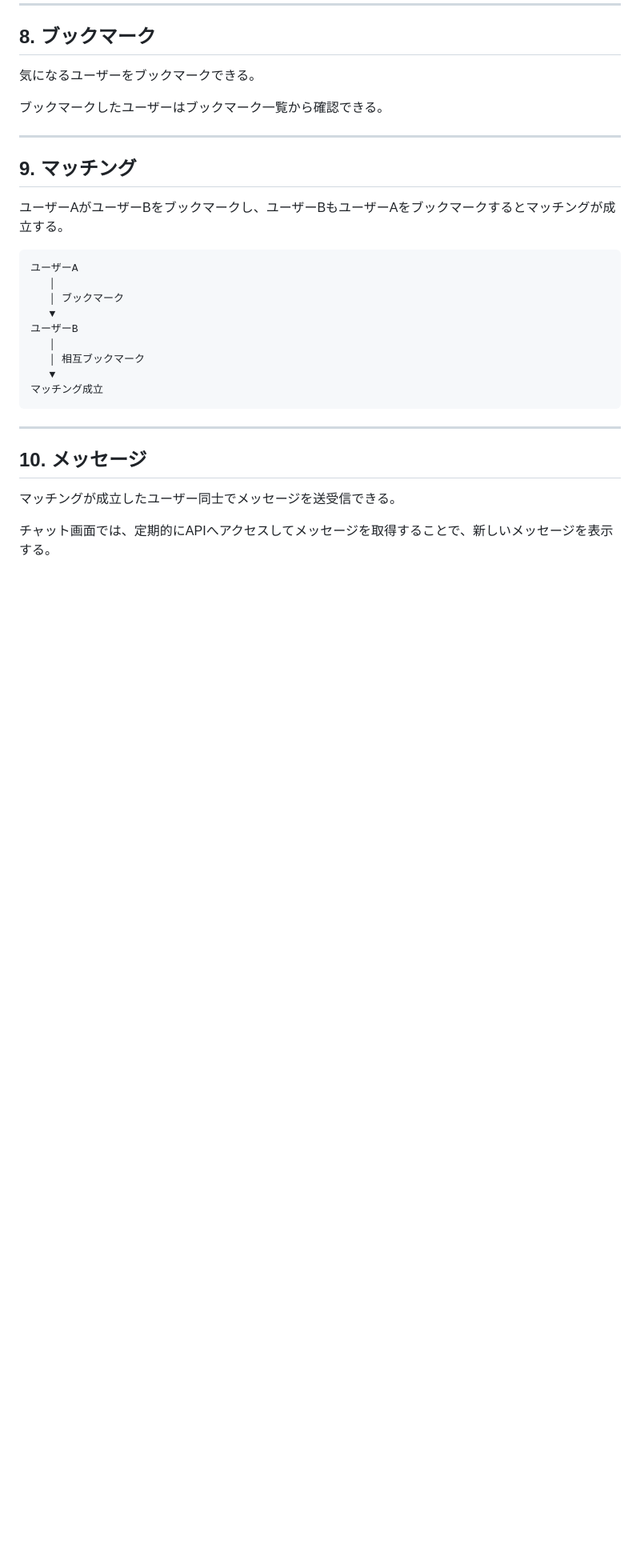
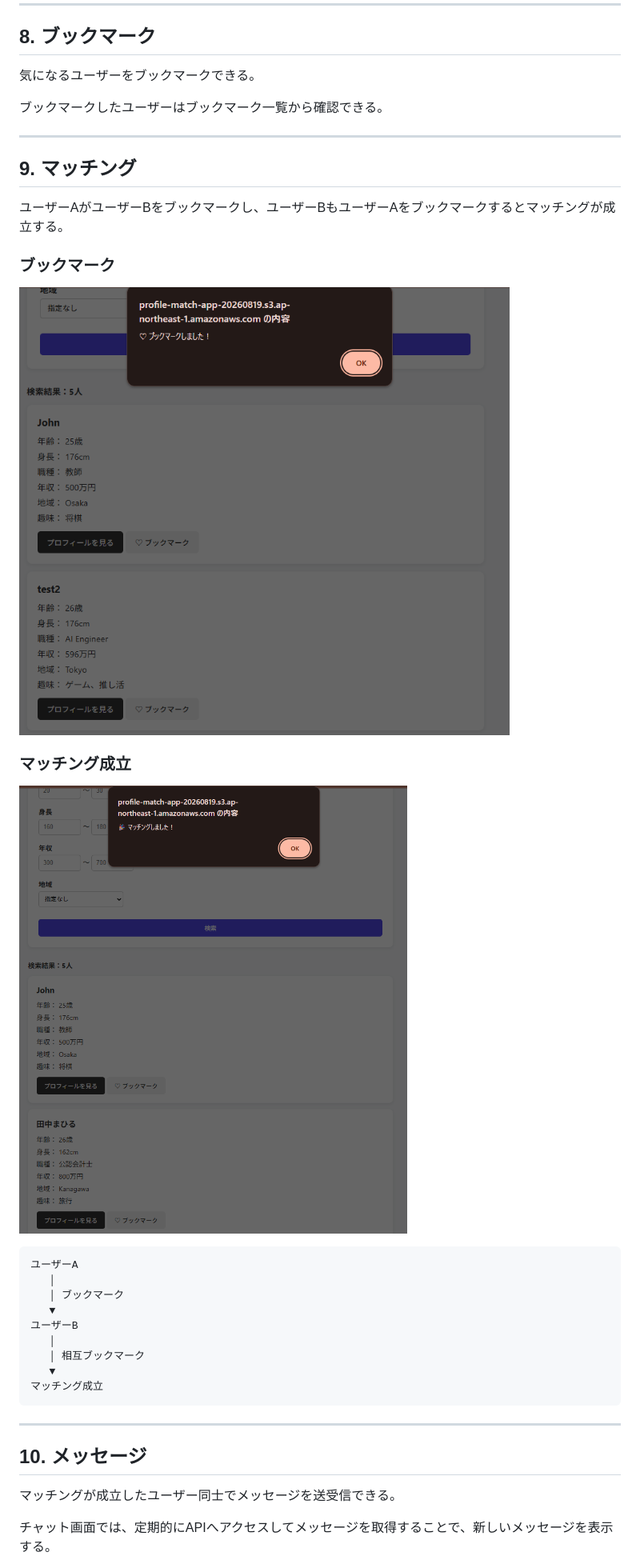
Before and after one commit to ryota8739/profile-match, a Markdown page: README.md, the part around one of its changes. Shown at 80% size. Drawn GitHub-style; blank space fills up the shorter version.

````diff
--- a/README.md
+++ b/README.md
@@ -183,6 +183,12 @@
 ## 9. マッチング
 
 ユーザーAがユーザーBをブックマークし、ユーザーBもユーザーAをブックマークするとマッチングが成立する。
+
+### ブックマーク
+![index](./img/booked.png)
+
+### マッチング成立
+![index](./img/matched.png)
 
 ```text
 ユーザーA
````
Also changed, not shown: other parts of README.md (+1 -0 lines).
